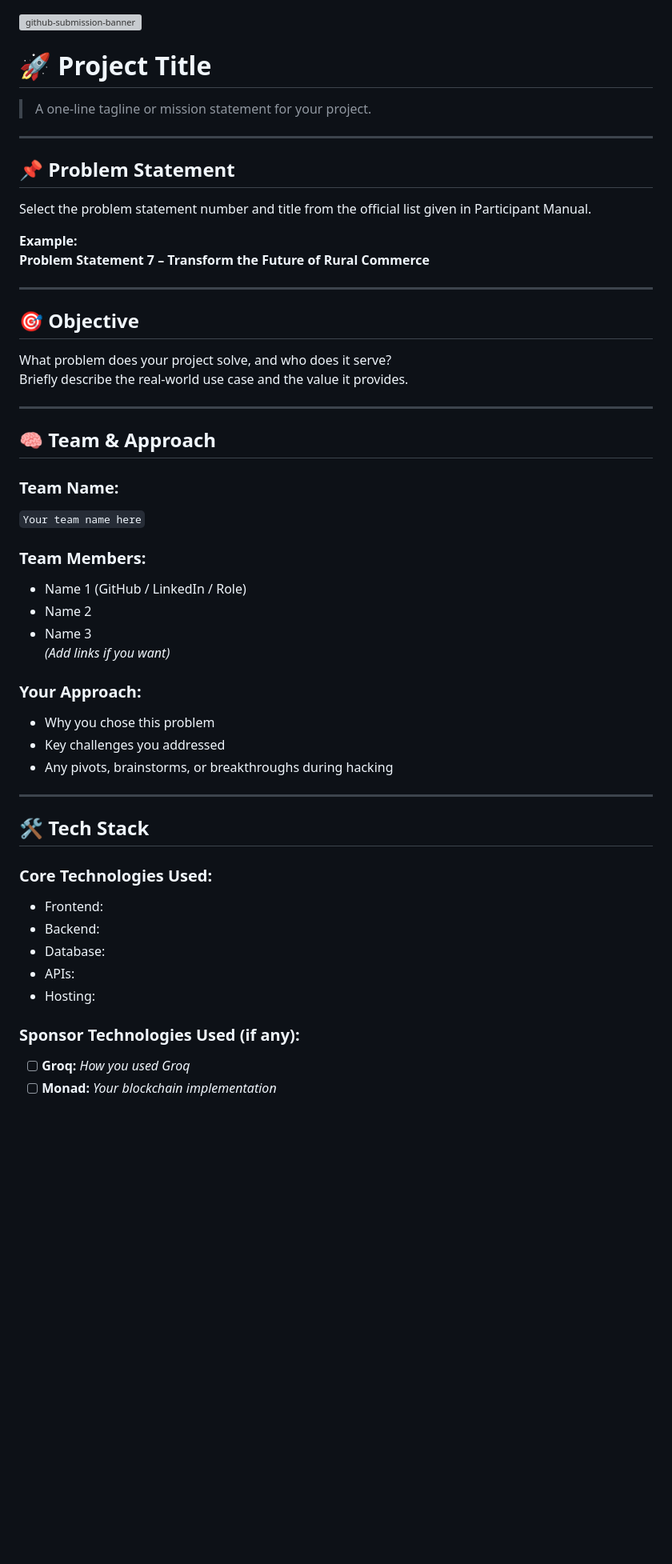
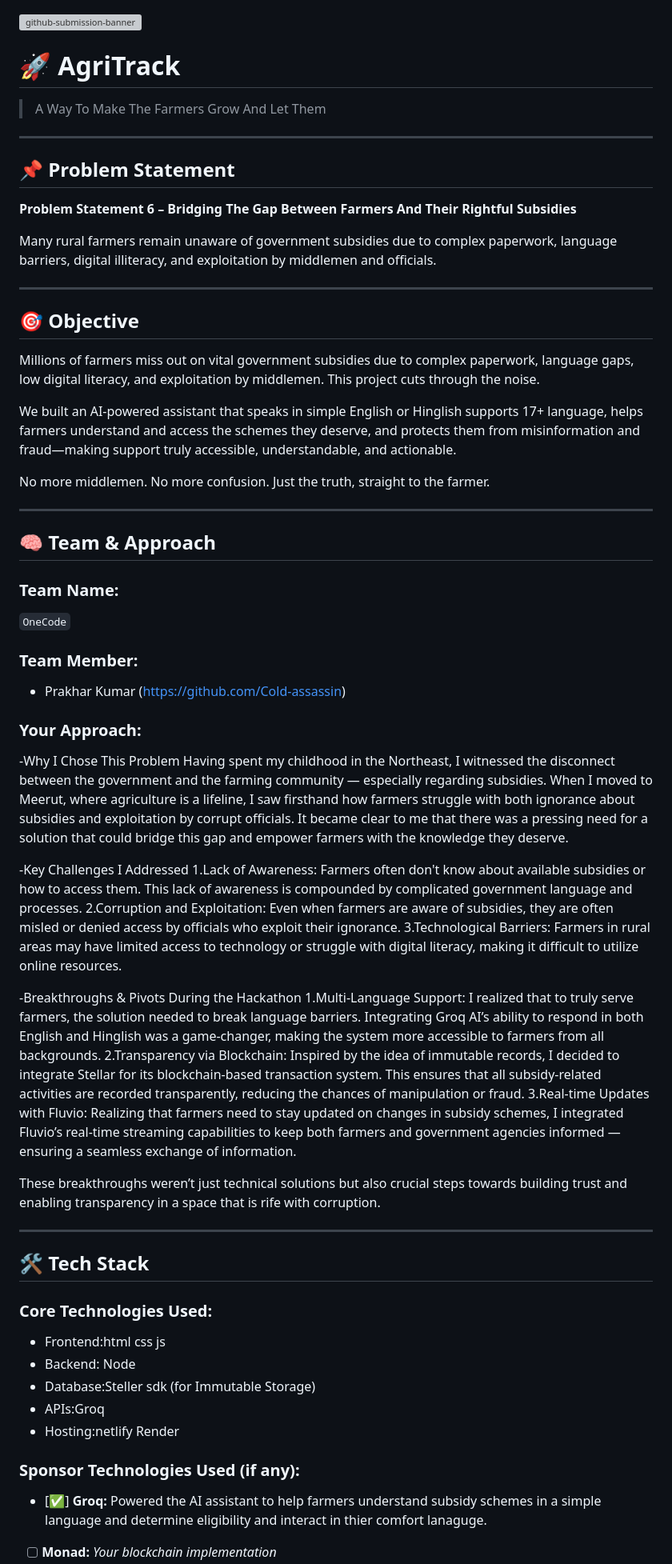
Before and after one commit to Cold-assassin/AGRI_TRACK, a Markdown page: README.md, the part around the change printed below. Shown: that part at 80% size. Drawn GitHub-style; blank space fills up the shorter version; grey boxes are pictures that could not be loaded.

```diff
--- a/README.md
+++ b/README.md
@@ -1,54 +1,64 @@
 ![github-submission-banner](https://github.com/user-attachments/assets/a1493b84-e4e2-456e-a791-ce35ee2bcf2f)
 
-# 🚀 Project Title
+# 🚀 AgriTrack
 
-> A one-line tagline or mission statement for your project.
+> A Way To Make The Farmers Grow And Let Them
 
 ---
 
 ## 📌 Problem Statement
 
-Select the problem statement number and title from the official list given in Participant Manual.
+**Problem Statement 6 – Bridging The Gap Between Farmers And Their Rightful Subsidies**
 
-**Example:**
-**Problem Statement 7 – Transform the Future of Rural Commerce**
+Many rural farmers remain unaware of government subsidies due to complex paperwork, language barriers, digital illiteracy, and exploitation by middlemen and officials.
 
 ---
 
 ## 🎯 Objective
 
-What problem does your project solve, and who does it serve?
-Briefly describe the real-world use case and the value it provides.
+Millions of farmers miss out on vital government subsidies due to complex paperwork, language gaps, low digital literacy, and exploitation by middlemen. This project cuts through the noise.
+
+We built an AI-powered assistant that speaks in simple English or Hinglish supports 17+ language, helps farmers understand and access the schemes they deserve, and protects them from misinformation and fraud—making support truly accessible, understandable, and actionable.
+
+No more middlemen. No more confusion. Just the truth, straight to the farmer.
 
 ---
 
 ## 🧠 Team & Approach
 
 ### Team Name:
-`Your team name here`
+`OneCode`
 
-### Team Members:
-- Name 1 (GitHub / LinkedIn / Role)
-- Name 2
-- Name 3
-*(Add links if you want)*
+### Team Member:
+- Prakhar Kumar (https://github.com/Cold-assassin)
 
 ### Your Approach:
-- Why you chose this problem
-- Key challenges you addressed
-- Any pivots, brainstorms, or breakthroughs during hacking
+-Why I Chose This Problem
+Having spent my childhood in the Northeast, I witnessed the disconnect between the government and the farming community — especially regarding subsidies. When I moved to Meerut, where agriculture is a lifeline, I saw firsthand how farmers struggle with both ignorance about subsidies and exploitation by corrupt officials. It became clear to me that there was a pressing need for a solution that could bridge this gap and empower farmers with the knowledge they deserve.
+
+-Key Challenges I Addressed
+1.Lack of Awareness: Farmers often don't know about available subsidies or how to access them. This lack of awareness is compounded by complicated government language and processes.
+2.Corruption and Exploitation: Even when farmers are aware of subsidies, they are often misled or denied access by officials who exploit their ignorance.
+3.Technological Barriers: Farmers in rural areas may have limited access to technology or struggle with digital literacy, making it difficult to utilize online resources.
+
+-Breakthroughs & Pivots During the Hackathon
+1.Multi-Language Support: I realized that to truly serve farmers, the solution needed to break language barriers. Integrating Groq AI’s ability to respond in both English and Hinglish was a game-changer, making the system more accessible to farmers from all backgrounds.
+2.Transparency via Blockchain: Inspired by the idea of immutable records, I decided to integrate Stellar for its blockchain-based transaction system. This ensures that all subsidy-related activities are recorded transparently, reducing the chances of manipulation or fraud.
+3.Real-time Updates with Fluvio: Realizing that farmers need to stay updated on changes in subsidy schemes, I integrated Fluvio’s real-time streaming capabilities to keep both farmers and government agencies informed — ensuring a seamless exchange of information.
+
+These breakthroughs weren’t just technical solutions but also crucial steps towards building trust and enabling transparency in a space that is rife with corruption.
 
 ---
 
 ## 🛠️ Tech Stack
 
 ### Core Technologies Used:
-- Frontend:
-- Backend:
-- Database:
-- APIs:
-- Hosting:
+- Frontend:html css js
+- Backend: Node
+- Database:Steller sdk (for Immutable Storage)
+- APIs:Groq
+- Hosting:netlify Render
 
 ### Sponsor Technologies Used (if any):
-- [ ] **Groq:** _How you used Groq_
+- [✅] **Groq:** Powered the AI assistant to help farmers understand subsidy schemes in a simple language and determine eligibility and interact in thier comfort lanaguge.
 - [ ] **Monad:** _Your blockchain implementation_
```
Also changed, not shown: other parts of README.md (+12 -12 lines).
